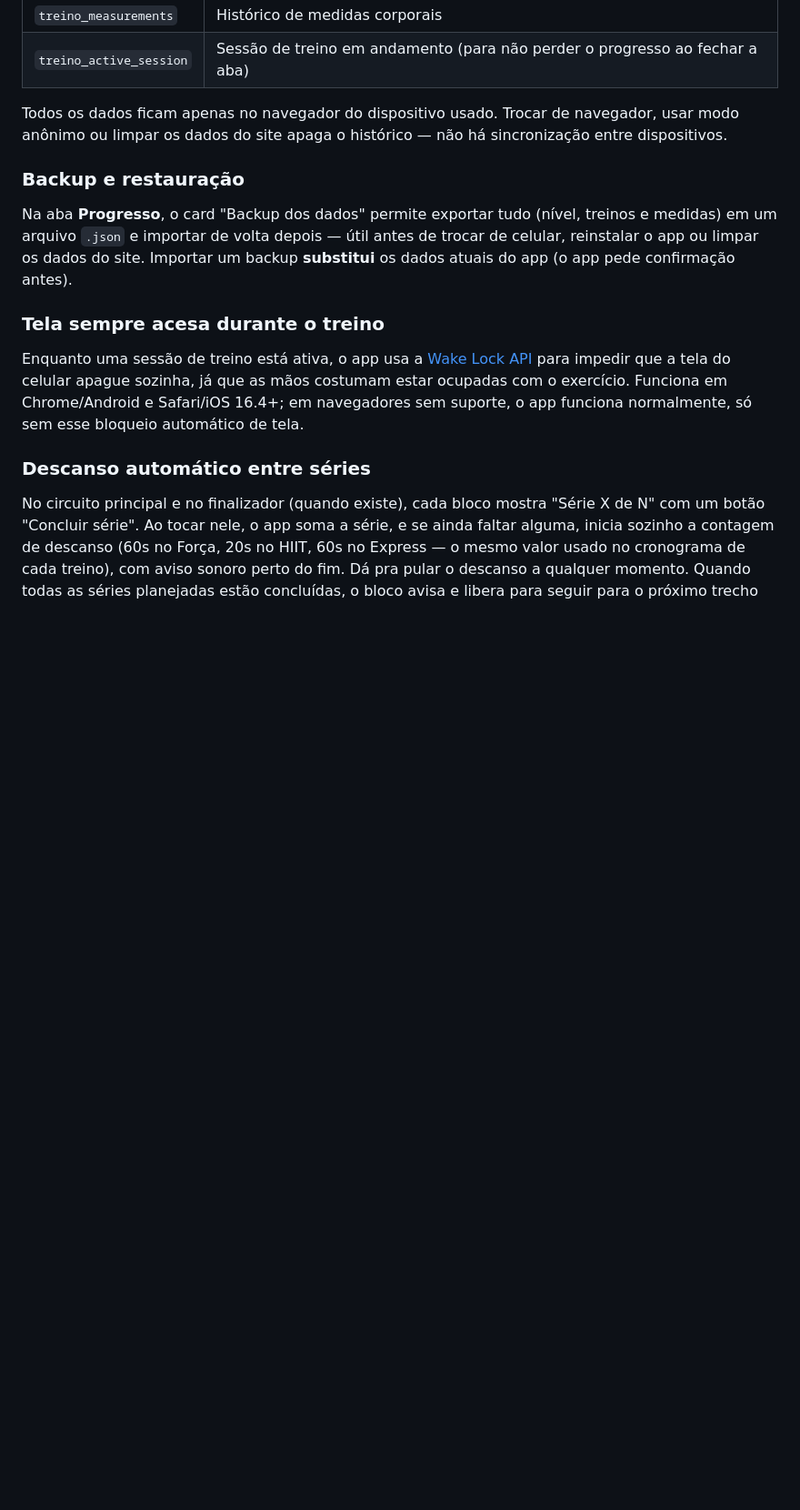
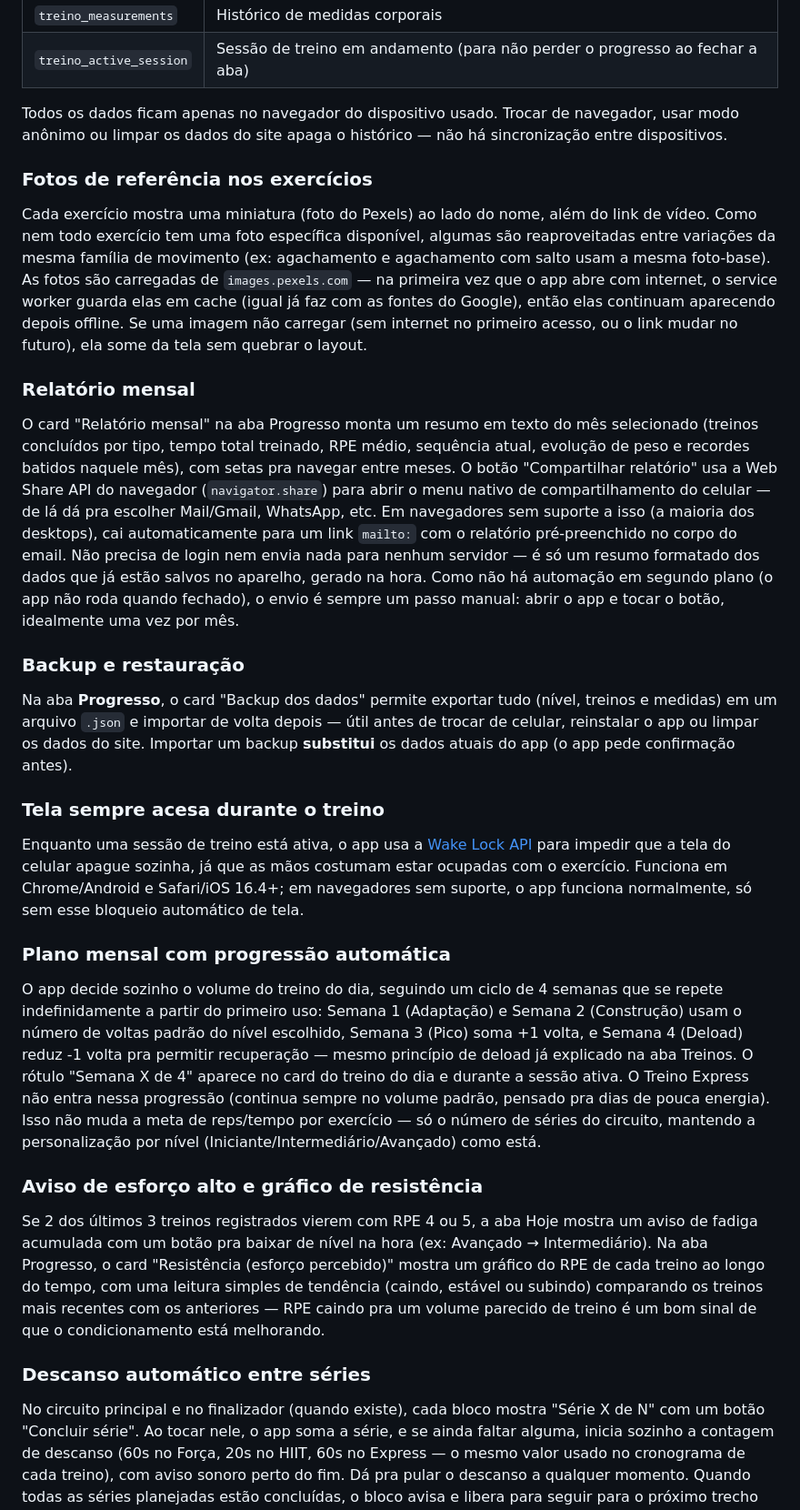
Before and after one commit to bitstormsuporte-cpu/nucleo, a Markdown page: README.md, the part around one of its changes. Shown at 91% size. Rendered like a GitHub page; blank space fills up the shorter version.

Commit message:
Update README with new features and fixes
Added sections for iPhone/Safari fixes, exercise reference photos, monthly report, automatic rest between sets, and monthly plan with automatic progression.

```diff
--- a/README.md
+++ b/README.md
@@ -57,6 +63,14 @@ python3 -m http.server 8000
 
 Todos os dados ficam apenas no navegador do dispositivo usado. Trocar de navegador, usar modo anônimo ou limpar os dados do site apaga o histórico — não há sincronização entre dispositivos.
 
+### Fotos de referência nos exercícios
+
+Cada exercício mostra uma miniatura (foto do Pexels) ao lado do nome, além do link de vídeo. Como nem todo exercício tem uma foto específica disponível, algumas são reaproveitadas entre variações da mesma família de movimento (ex: agachamento e agachamento com salto usam a mesma foto-base). As fotos são carregadas de `images.pexels.com` — na primeira vez que o app abre com internet, o service worker guarda elas em cache (igual já faz com as fontes do Google), então elas continuam aparecendo depois offline. Se uma imagem não carregar (sem internet no primeiro acesso, ou o link mudar no futuro), ela some da tela sem quebrar o layout.
+
+### Relatório mensal
+
+O card "Relatório mensal" na aba Progresso monta um resumo em texto do mês selecionado (treinos concluídos por tipo, tempo total treinado, RPE médio, sequência atual, evolução de peso e recordes batidos naquele mês), com setas pra navegar entre meses. O botão "Compartilhar relatório" usa a Web Share API do navegador (`navigator.share`) para abrir o menu nativo de compartilhamento do celular — de lá dá pra escolher Mail/Gmail, WhatsApp, etc. Em navegadores sem suporte a isso (a maioria dos desktops), cai automaticamente para um link `mailto:` com o relatório pré-preenchido no corpo do email. Não precisa de login nem envia nada para nenhum servidor — é só um resumo formatado dos dados que já estão salvos no aparelho, gerado na hora. Como não há automação em segundo plano (o app não roda quando fechado), o envio é sempre um passo manual: abrir o app e tocar o botão, idealmente uma vez por mês.
+
 ### Backup e restauração
 
 Na aba **Progresso**, o card "Backup dos dados" permite exportar tudo (nível, treinos e medidas) em um arquivo `.json` e importar de volta depois — útil antes de trocar de celular, reinstalar o app ou limpar os dados do site. Importar um backup **substitui** os dados atuais do app (o app pede confirmação antes).
@@ -65,6 +79,14 @@ Na aba **Progresso**, o card "Backup dos dados" permite exportar tudo (nível, t
 
 Enquanto uma sessão de treino está ativa, o app usa a [Wake Lock API](https://developer.mozilla.org/en-US/docs/Web/API/Screen_Wake_Lock_API) para impedir que a tela do celular apague sozinha, já que as mãos costumam estar ocupadas com o exercício. Funciona em Chrome/Android e Safari/iOS 16.4+; em navegadores sem suporte, o app funciona normalmente, só sem esse bloqueio automático de tela.
 
+### Plano mensal com progressão automática
+
+O app decide sozinho o volume do treino do dia, seguindo um ciclo de 4 semanas que se repete indefinidamente a partir do primeiro uso: Semana 1 (Adaptação) e Semana 2 (Construção) usam o número de voltas padrão do nível escolhido, Semana 3 (Pico) soma +1 volta, e Semana 4 (Deload) reduz -1 volta pra permitir recuperação — mesmo princípio de deload já explicado na aba Treinos. O rótulo "Semana X de 4" aparece no card do treino do dia e durante a sessão ativa. O Treino Express não entra nessa progressão (continua sempre no volume padrão, pensado pra dias de pouca energia). Isso não muda a meta de reps/tempo por exercício — só o número de séries do circuito, mantendo a personalização por nível (Iniciante/Intermediário/Avançado) como está.
+
+### Aviso de esforço alto e gráfico de resistência
+
+Se 2 dos últimos 3 treinos registrados vierem com RPE 4 ou 5, a aba Hoje mostra um aviso de fadiga acumulada com um botão pra baixar de nível na hora (ex: Avançado → Intermediário). Na aba Progresso, o card "Resistência (esforço percebido)" mostra um gráfico do RPE de cada treino ao longo do tempo, com uma leitura simples de tendência (caindo, estável ou subindo) comparando os treinos mais recentes com os anteriores — RPE caindo pra um volume parecido de treino é um bom sinal de que o condicionamento está melhorando.
+
 ### Descanso automático entre séries
 
 No circuito principal e no finalizador (quando existe), cada bloco mostra "Série X de N" com um botão "Concluir série". Ao tocar nele, o app soma a série, e se ainda faltar alguma, inicia sozinho a contagem de descanso (60s no Força, 20s no HIIT, 60s no Express — o mesmo valor usado no cronograma de cada treino), com aviso sonoro perto do fim. Dá pra pular o descanso a qualquer momento. Quando todas as séries planejadas estão concluídas, o bloco avisa e libera para seguir para o próximo trecho do treino ou finalizar. O timer de intervalo manual (presets 20/40/60s) continua existindo à parte, para quem quiser cronometrar cada exercício individualmente.
```
Also changed, not shown: other parts of README.md (+6 -0 lines).
